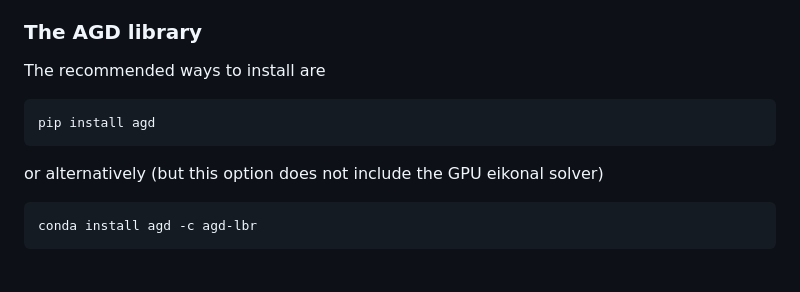
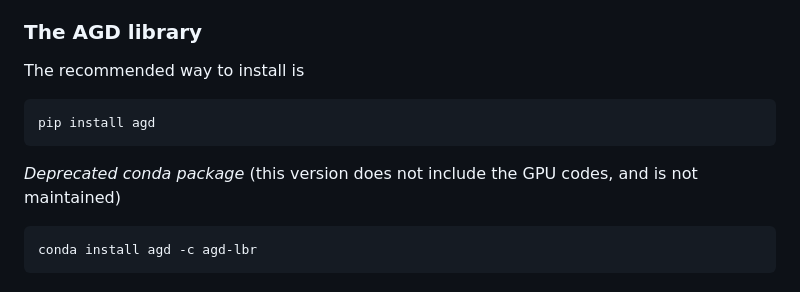
Before and after one commit to Mirebeau/AdaptiveGridDiscretizations, a Markdown page: README.md, the part around the change. Rendered like a GitHub page.

````diff
--- a/README.md
+++ b/README.md
@@ -9,11 +9,12 @@ generated with [pdoc](https://pdoc.dev/).
 
 ### The AGD library
 
-The recommended ways to install are
+The recommended way to install is
 ```console
 pip install agd
 ```
-or alternatively (but this option does not include the GPU eikonal solver)
+
+*Deprecated conda package* (this version does not include the GPU codes, and is not maintained)
 ```console
 conda install agd -c agd-lbr
 ```
````
